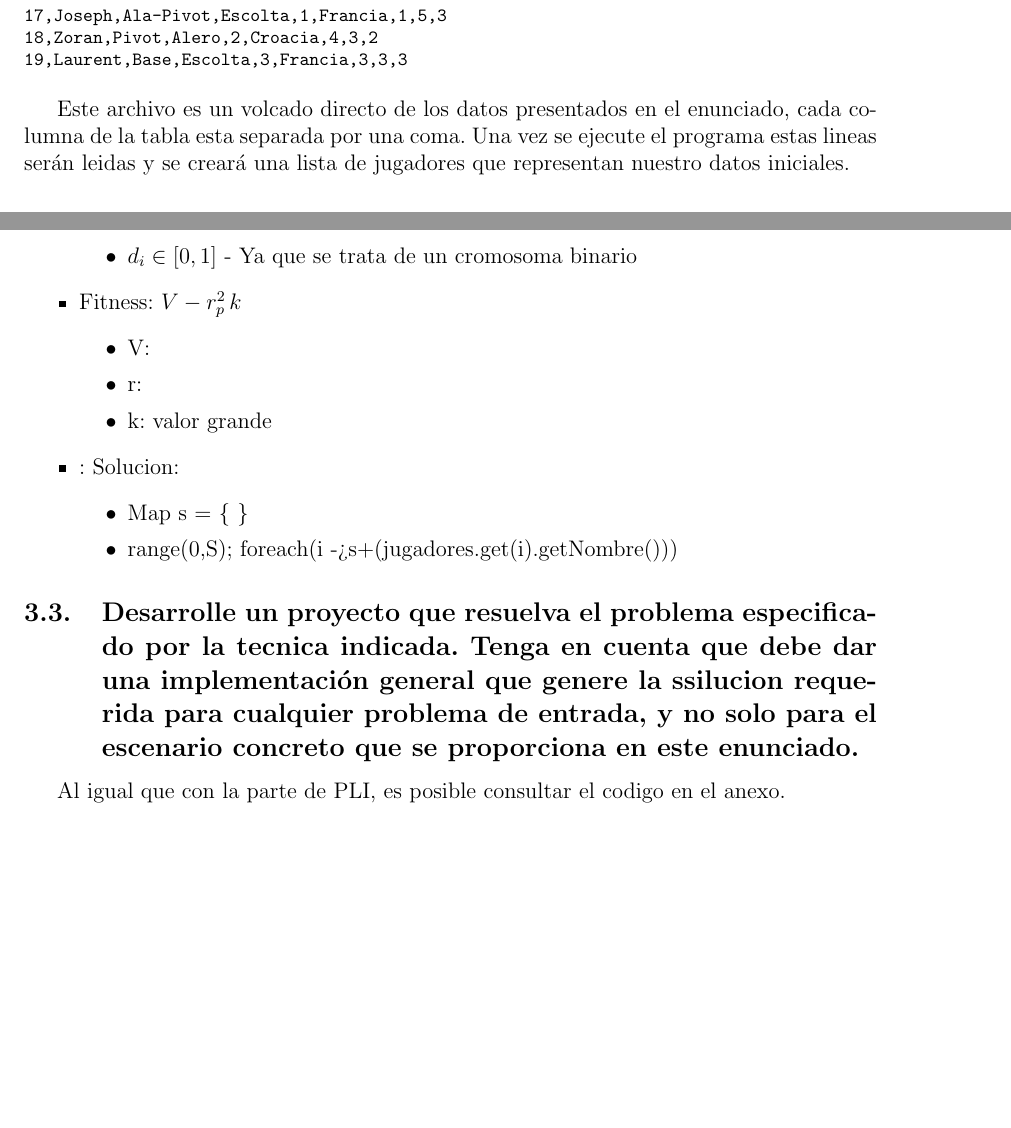
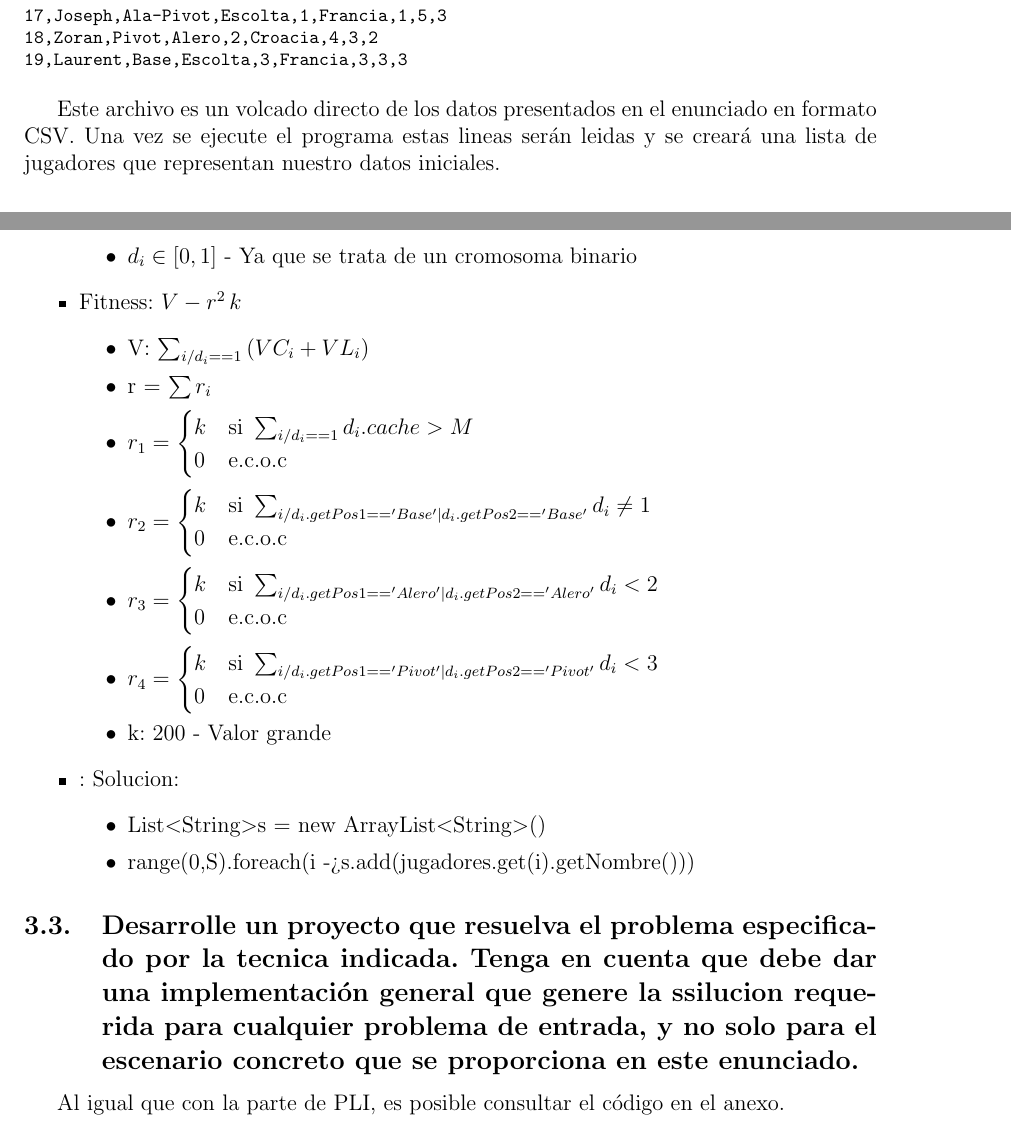
Before and after one commit to Andalu30/US-ADDA-PracticaIndividual1, a LaTeX document (adda-latex.tex): two parts of pages 4 and 5 of 7, joined at a grey line, cut so that both start at the same text, the shorter picture padded with empty space. Compiled offline with pdfLaTeX.

Commit message:
Added AG to the doc

```diff
--- a/adda-latex.tex
+++ b/adda-latex.tex
@@ -1,6 +1,6 @@
 \documentclass[a4paper,12pt]{article}
 %\usepackage[utf8]{inputenc} %no necesario si se usa LuaLaTeX
-\usepackage{amsmath} %Usado para omitir el numero en las ecuaciones
+\usepackage{amsmath}
 \usepackage[spanish]{babel}
 \usepackage{listings}
 \usepackage{minted} %La hostia!
@@ -182,7 +182,7 @@ Archivo con los datos iniciales del problema:
 
 \inputminted[fontsize=\footnotesize,breaklines]{text}{ficheros/suplentes.txt}
 
-Este archivo es un volcado directo de los datos presentados en el enunciado, cada columna de la tabla esta separada por una coma.
+Este archivo es un volcado directo de los datos presentados en el enunciado en formato CSV.
 Una vez se ejecute el programa estas lineas serán leidas y se creará una lista de jugadores que representan nuestro datos iniciales.
 \subsection{Desarolle un proyecto que resuelva el problema especificado por la técnica indicada.
 Tenga en cuenta que debe dar una implementación general que genere la solución requerida para
@@ -223,23 +223,57 @@ se diesen soluciones no validas como por ejemplo que solo se seleccione la mitad
     \item d.size: S
     \item $ d_i \in [0,1] $ - Ya que se trata de un cromosoma binario
   \end{itemize}
-  \item Fitness: $V - r_p^2 \,k$
+  \item Fitness: $V - r^2 \,k$
   \begin{itemize}
-    \item V:
-    \item r:
-    \item k: valor grande
+    \item V: $\sum_{i / d_i == 1}{(VC_i + VL_i)}$
+    \item r = $\sum{r_i}$
+    %presupuesto
+    \item $r_1 =
+      \begin{cases}
+        k &\mbox{si } \sum_{i / d_i == 1}{d_i.cache} > M\\
+        0 &\mbox{e.c.o.c }
+      \end{cases}
+      $
+
+    %Solo un base
+    \item $r_2 =
+      \begin{cases}
+      k &\mbox{si } \sum_{i / d_i.getPos1 == 'Base'| d_i.getPos2 == 'Base'}{d_i} \neq 1
+      \\
+      0 &\mbox{e.c.o.c}
+      \end{cases}
+      $
+
+    %Aleros
+    \item $r_3 =
+    \begin{cases}
+    k &\mbox{si } \sum_{i / d_i.getPos1 == 'Alero'| d_i.getPos2 == 'Alero'}{d_i} < 2
+    \\
+    0 &\mbox{e.c.o.c}
+    \end{cases}
+    $
+    %Pivots
+    \item $r_4 =
+    \begin{cases}
+    k &\mbox{si } \sum_{i / d_i.getPos1 == 'Pivot'| d_i.getPos2 == 'Pivot'}{d_i} < 3
+    \\
+    0 &\mbox{e.c.o.c}
+    \end{cases}
+    $
+
+    \item k: 200 - Valor grande
   \end{itemize}
   \item: Solucion:
   \begin{itemize}
-    \item Map s = \{ \}
-    \item range(0,S); foreach(i -> s+(jugadores.get(i).getNombre()))
+    \item List\textless String\textgreater s = new ArrayList\textless String\textgreater()
+    \item range(0,S).foreach(i -> s.add(jugadores.get(i).getNombre()))
   \end{itemize}
 \end{itemize}
 
 
 
 \subsection{Desarrolle un proyecto que resuelva el problema especificado por la tecnica indicada. Tenga en cuenta que debe dar una implementación general que genere la ssilucion requerida para cualquier problema de entrada, y no solo para el escenario concreto que se proporciona en este enunciado.}
-Al igual que con la parte de PLI, es posible consultar el codigo en el anexo.
+Al igual que con la parte de PLI, es posible consultar el código en el anexo.
 \subsection{Complete el test de prueba e indique qué solucion obtiene para el problema propuesto en el enunciado. Los datos del problema se facilitan en el fichero "suplentes.txt".}
 
 \section{Anexos}
```
Also changed, not shown: adda-latex.pdf, adda-latex.tex (8 more changed lines).
